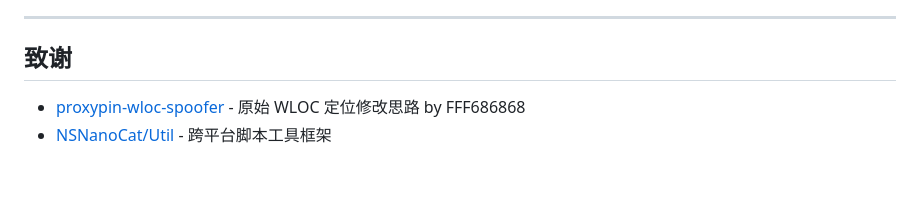
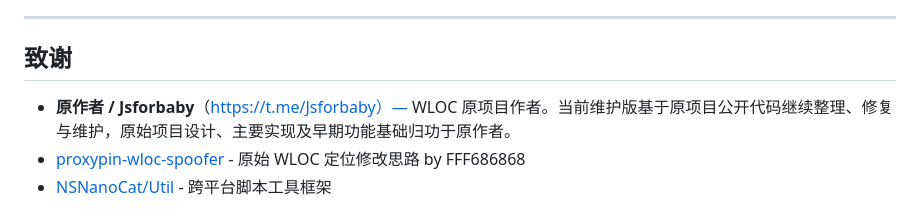
Before and after one commit to zhangbao20-icloud/WLOC, a Markdown page: README.md, the part around the change. Drawn GitHub-style; blank space fills up the shorter version.

Commit message:
docs: credit original WLOC author first in acknowledgements

```diff
--- a/README.md
+++ b/README.md
@@ -400,6 +400,7 @@ npx wrangler pages deploy . -c wrangler.jsonc
 
 ## 致谢
 
+- **原作者 / Jsforbaby**（https://t.me/Jsforbaby）— WLOC 原项目作者。当前维护版基于原项目公开代码继续整理、修复与维护，原始项目设计、主要实现及早期功能基础归功于原作者。
 - [proxypin-wloc-spoofer](https://github.com/FFF686868/proxypin-wloc-spoofer) - 原始 WLOC 定位修改思路 by FFF686868
 - [NSNanoCat/Util](https://github.com/NSNanoCat/util) - 跨平台脚本工具框架
 
```
